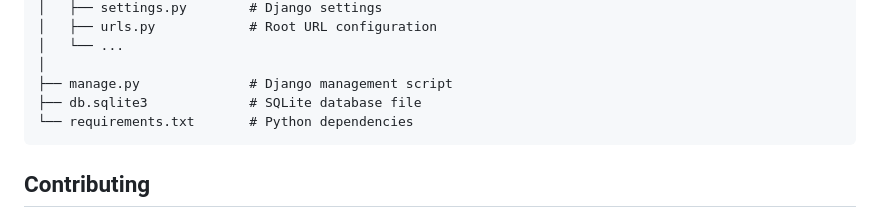
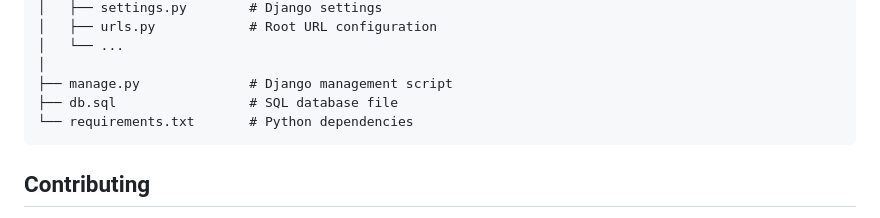
Before and after one commit to Oyebamijisodiq/Blog-Clone, a Markdown page: README.md, the part around the change. Rendered like a GitHub page.

````diff
--- a/README.md
+++ b/README.md
@@ -92,7 +92,7 @@ blog_clone/
 │   └── ...
 │
 ├── manage.py              # Django management script
-├── db.sqlite3             # SQLite database file
+├── db.sql                 # SQL database file
 └── requirements.txt       # Python dependencies
 ```
 
````
